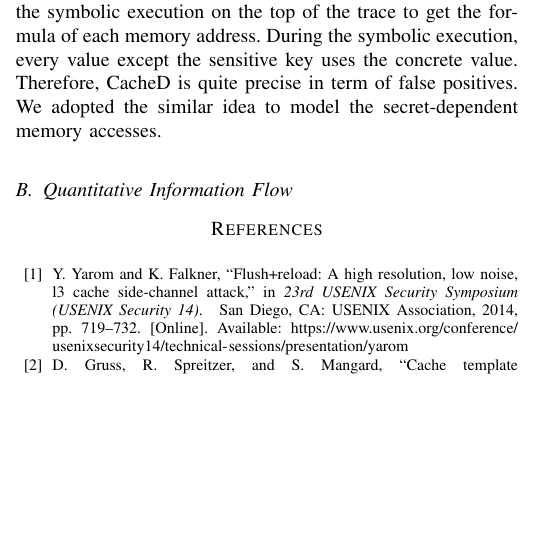
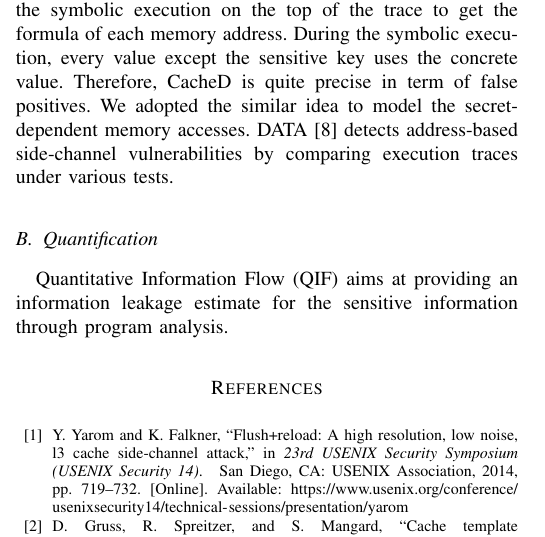
Before and after one commit to qinkunbao/QIF, a LaTeX paper (papers/SP2020_June_1/main.tex, which reads papers/SP2020_June_1/sections/related_work.tex): part of one column of page 8 of 9, cut so that both start at the same text, the shorter picture padded with empty space. Compiled offline with pdfLaTeX; a missing font is replaced by an installed copy or a similar font; a LaTeX package or settings file that is missing is left out.

Commit message:
add related work

```diff
--- a/papers/SP2020_June_1/sections/related_work.tex
+++ b/papers/SP2020_June_1/sections/related_work.tex
@@ -15,5 +15,9 @@ precise analysis. CacheD~\cite{203878} takes a concrete program execution trace
 execution on the top of the trace to get the formula of each memory address. During the symbolic
 execution, every value except the sensitive key uses the concrete value. Therefore, CacheD is quite
 precise in term of false positives. We adopted the similar idea to model the  secret-dependent memory
-accesses.
-\subsection{Quantitative Information Flow}
+accesses.  DATA~\cite{217537} detects address-based side-channel vulnerabilities by comparing
+execution traces under various tests.
+
+\subsection{Quantification}
+Quantitative Information Flow (QIF) aims at providing an information leakage estimate for the
+sensitive information through program analysis.
```
